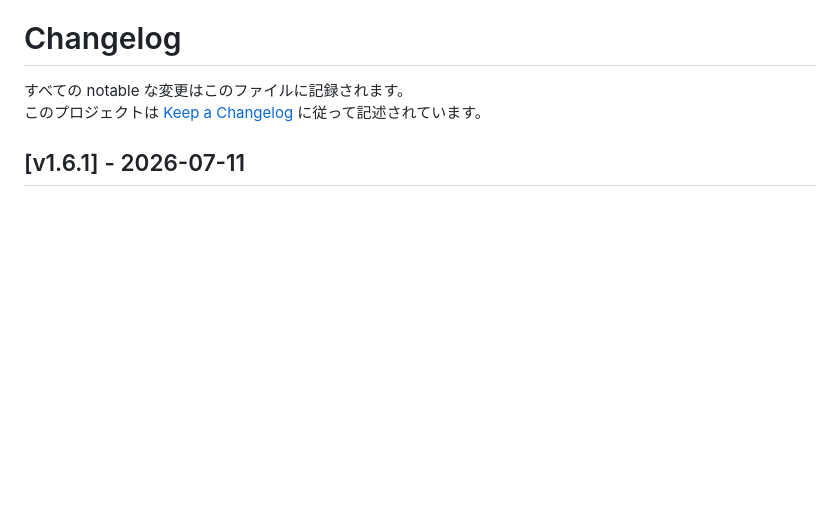
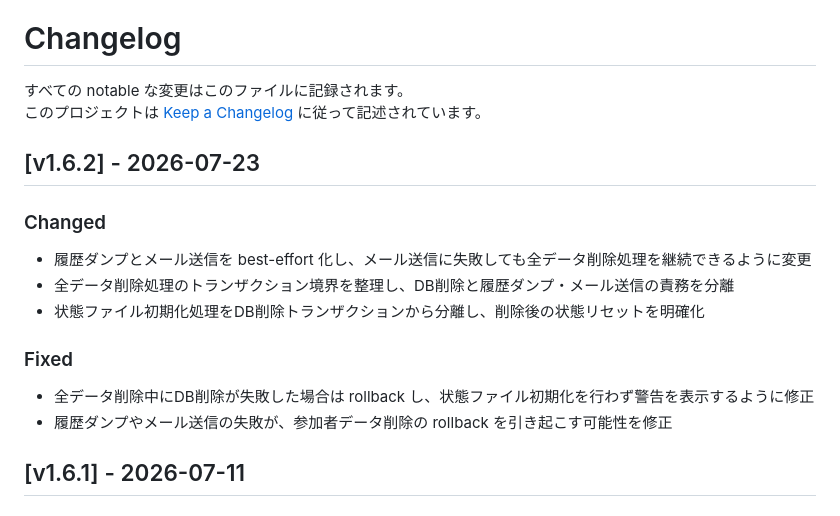
Before and after one commit to nowdon/shuttlers-match-app, a Markdown page: CHANGELOG.md, the part around the change. Rendered like a GitHub page; blank space fills up the shorter version.

Commit message:
Add v1.6.2 changelog entry

```diff
--- a/CHANGELOG.md
+++ b/CHANGELOG.md
@@ -2,6 +2,19 @@
 
 すべての notable な変更はこのファイルに記録されます。
 このプロジェクトは [Keep a Changelog](https://keepachangelog.com/ja/1.0.0/) に従って記述されています。
+
+## [v1.6.2] - 2026-07-23
+
+### Changed
+
+- 履歴ダンプとメール送信を best-effort 化し、メール送信に失敗しても全データ削除処理を継続できるように変更
+- 全データ削除処理のトランザクション境界を整理し、DB削除と履歴ダンプ・メール送信の責務を分離
+- 状態ファイル初期化処理をDB削除トランザクションから分離し、削除後の状態リセットを明確化
+
+### Fixed
+
+- 全データ削除中にDB削除が失敗した場合は rollback し、状態ファイル初期化を行わず警告を表示するように修正
+- 履歴ダンプやメール送信の失敗が、参加者データ削除の rollback を引き起こす可能性を修正
 
 ## [v1.6.1] - 2026-07-11
 
```
